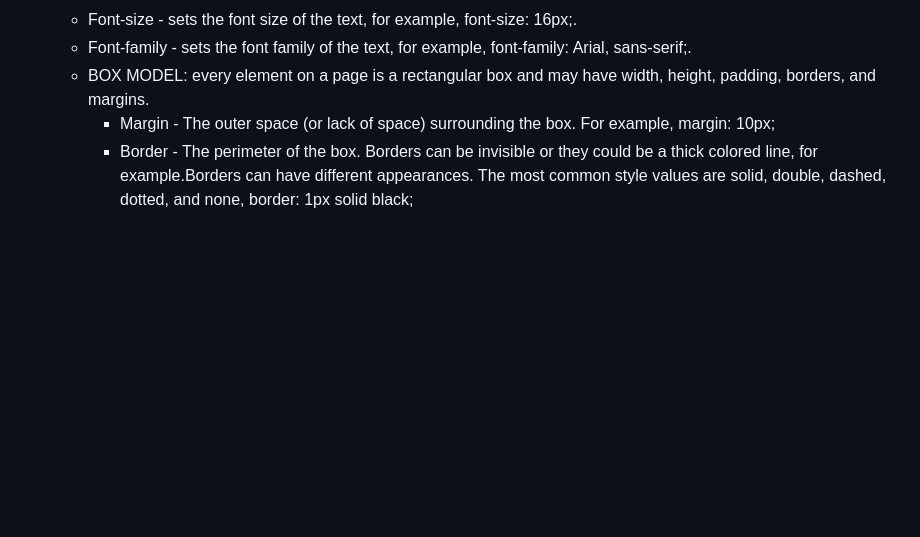
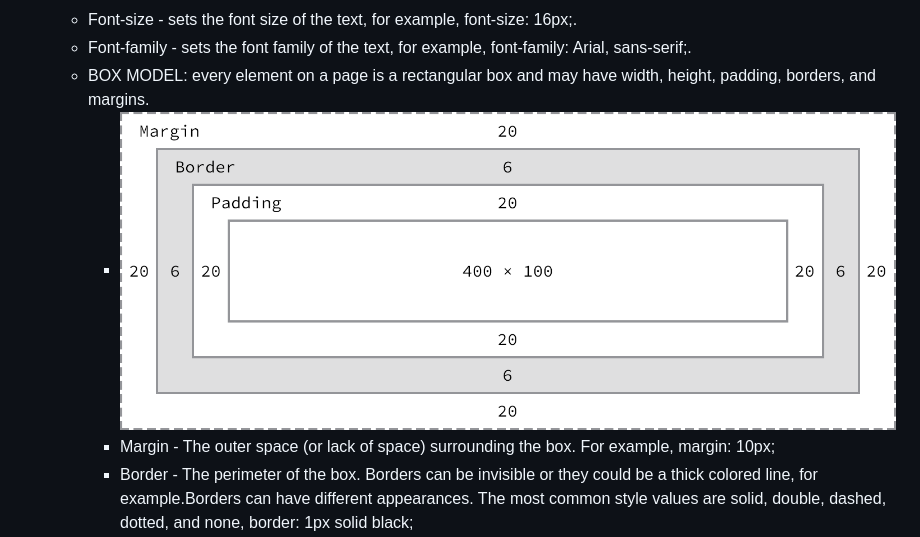
Before and after one commit to chesahkalu/My_HTML_CSS, a Markdown page: README.md, the part around the change. GitHub-like rendering; pictures changed too: assets/box-model.PNG (added); blank space fills up the shorter version.

```diff
--- a/README.md
+++ b/README.md
@@ -95,6 +95,7 @@ identifying a particular element with a tag, and using the tag(Class, Id) to sel
     - Font-size - sets the font size of the text, for example, font-size: 16px;.
     - Font-family - sets the font family of the text, for example, font-family: Arial, sans-serif;.
     - BOX MODEL: every element on a page is a rectangular box and may have width, height, padding, borders, and margins.
+        * ![My Image](assets/box-model.PNG)
         * Margin - The outer space (or lack of space) surrounding the box. For example, margin: 10px;
         * Border - The perimeter of the box. Borders can be invisible or they could be a thick colored line, for example.Borders can have different appearances.
         The most common style values are solid, double, dashed, dotted, and none,  border: 1px solid black;
```
